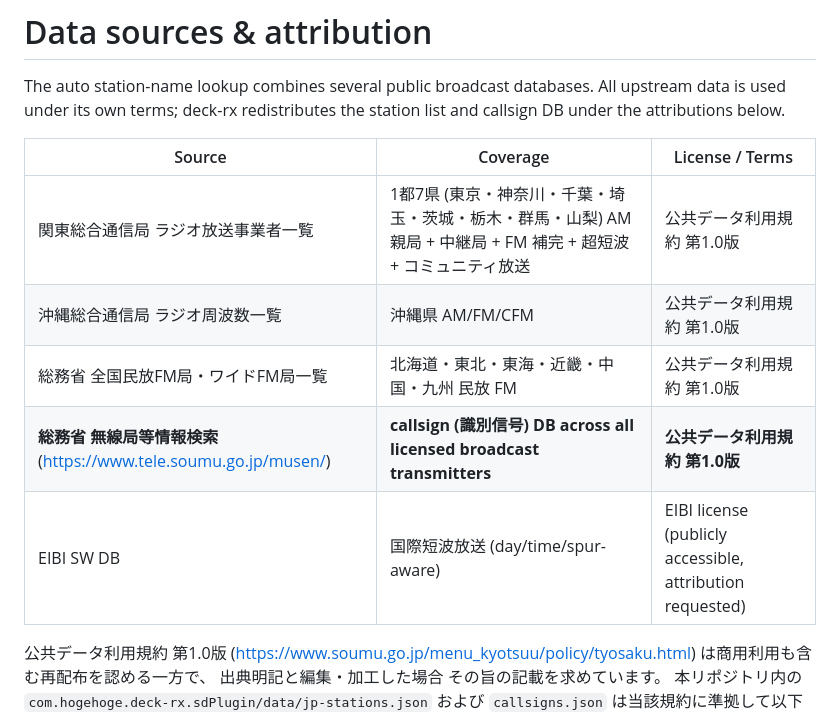
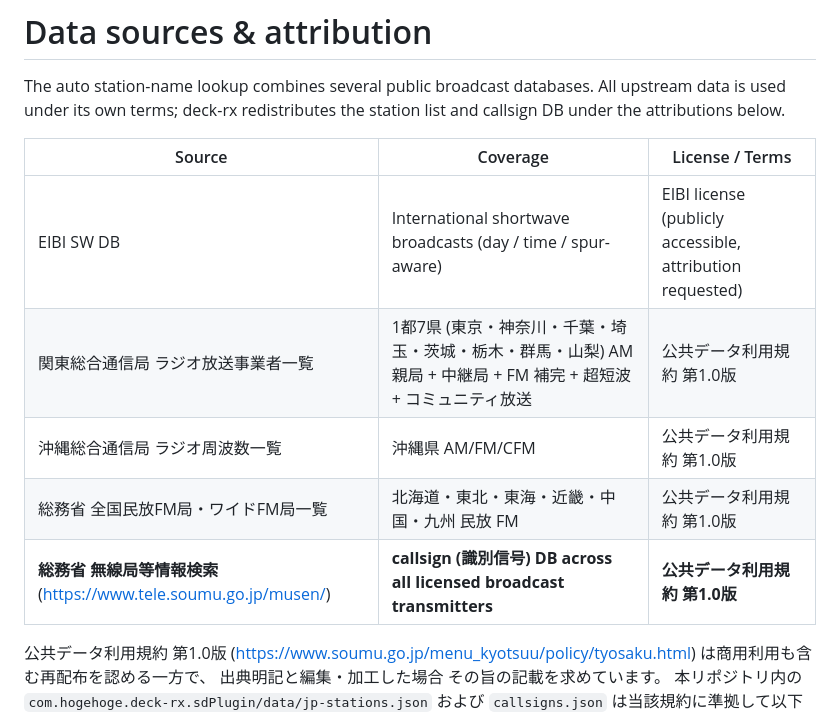
Before and after one commit to soresore19xx/deck-rx, a Markdown page: docs/data-sources.md, the part around the change. GitHub-like rendering.

Commit message:
docs(data-sources): EIBI SW DB moved to top of table; coverage translated

```diff
--- a/docs/data-sources.md
+++ b/docs/data-sources.md
@@ -6,11 +6,11 @@ station list and callsign DB under the attributions below.
 
 | Source | Coverage | License / Terms |
 |---|---|---|
+| EIBI SW DB | International shortwave broadcasts (day / time / spur-aware) | EIBI license (publicly accessible, attribution requested) |
 | 関東総合通信局 ラジオ放送事業者一覧 | 1都7県 (東京・神奈川・千葉・埼玉・茨城・栃木・群馬・山梨) AM 親局 + 中継局 + FM 補完 + 超短波 + コミュニティ放送 | 公共データ利用規約 第1.0版 |
 | 沖縄総合通信局 ラジオ周波数一覧 | 沖縄県 AM/FM/CFM | 公共データ利用規約 第1.0版 |
 | 総務省 全国民放FM局・ワイドFM局一覧 | 北海道・東北・東海・近畿・中国・九州 民放 FM | 公共データ利用規約 第1.0版 |
 | **総務省 無線局等情報検索** (https://www.tele.soumu.go.jp/musen/) | **callsign (識別信号) DB across all licensed broadcast transmitters** | **公共データ利用規約 第1.0版** |
-| EIBI SW DB | 国際短波放送 (day/time/spur-aware) | EIBI license (publicly accessible, attribution requested) |
 
 公共データ利用規約 第1.0版 (https://www.soumu.go.jp/menu_kyotsuu/policy/tyosaku.html)
 は商用利用も含む再配布を認める一方で、 出典明記と編集・加工した場合
```
